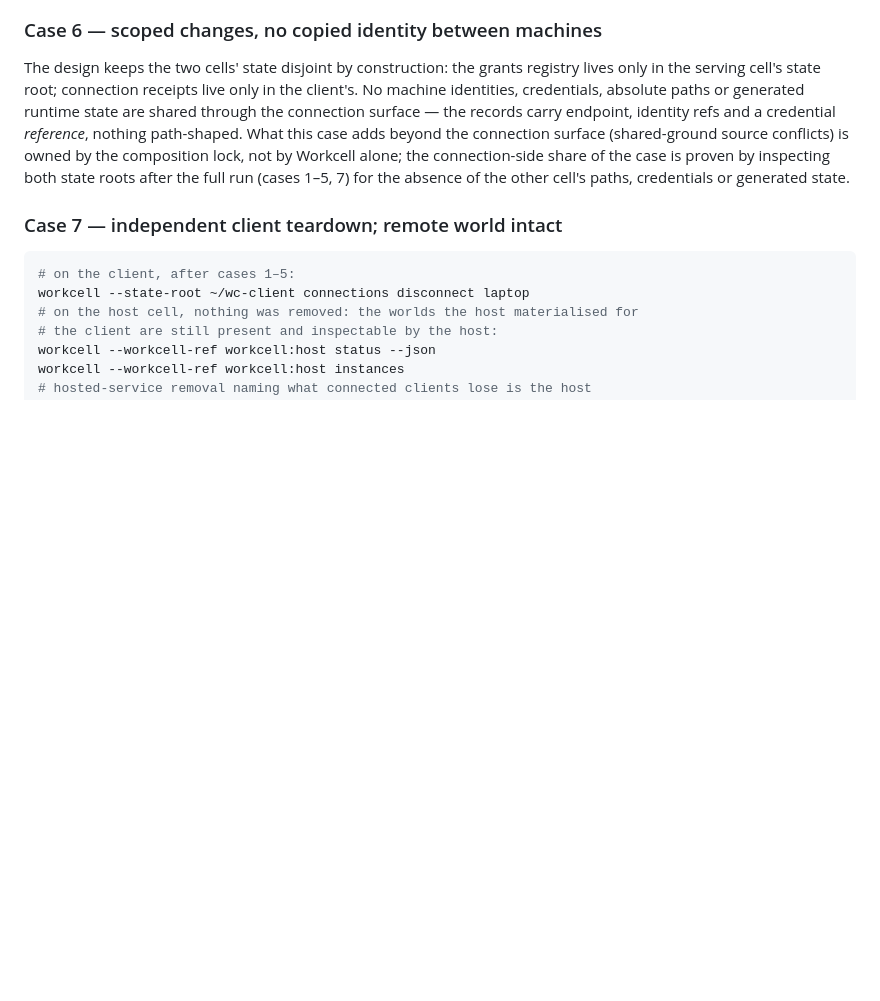
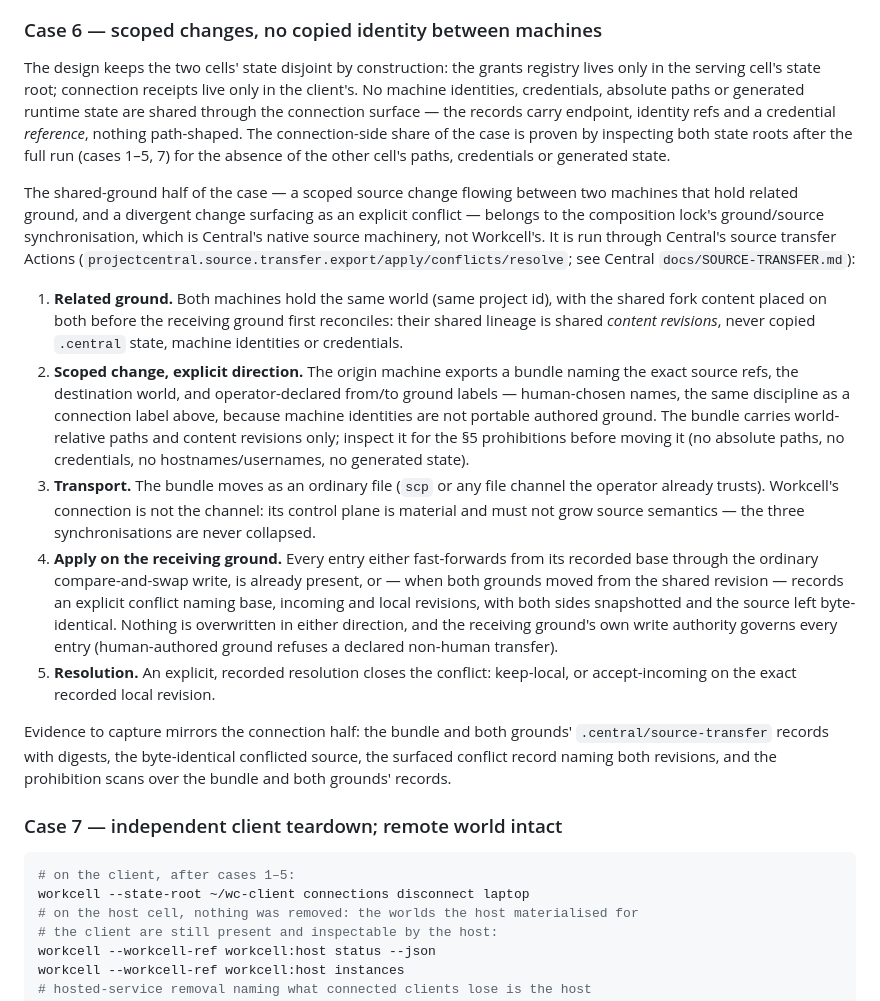
Before and after one commit to EpiLogos/Workcell, a Markdown page: docs/CROSS-CELL-CONNECTIONS.md, the part around the change. Drawn GitHub-style; blank space fills up the shorter version.

Commit message:
docs(connections): runbook the case-6 shared-ground half through Central source transfer
The composition lock assigns ground/source synchronisation to Central's
native source machinery, not Workcell. Extend the section-5 case-6 runbook
with the shared-ground procedure: related grounds via shared content
revisions (never copied state or identities), an explicitly directed and
scoped bundle exported from Central, an ordinary file as transport (the
connection control plane stays material), fast-forward/already/conflict
outcomes on the receiving ground, and explicit recorded resolution.
Prohibition scans and evidence digests named per the campaign.

```diff
--- a/docs/CROSS-CELL-CONNECTIONS.md
+++ b/docs/CROSS-CELL-CONNECTIONS.md
@@ -180,11 +180,49 @@ registry lives only in the serving cell's state root; connection receipts
 live only in the client's. No machine identities, credentials, absolute paths
 or generated runtime state are shared through the connection surface — the
 records carry endpoint, identity refs and a credential *reference*, nothing
-path-shaped. What this case adds beyond the connection surface (shared-ground
-source conflicts) is owned by the composition lock, not by Workcell alone;
-the connection-side share of the case is proven by inspecting both state
-roots after the full run (cases 1–5, 7) for the absence of the other cell's
-paths, credentials or generated state.
+path-shaped. The connection-side share of the case is proven by inspecting
+both state roots after the full run (cases 1–5, 7) for the absence of the
+other cell's paths, credentials or generated state.
+
+The shared-ground half of the case — a scoped source change flowing between
+two machines that hold related ground, and a divergent change surfacing as an
+explicit conflict — belongs to the composition lock's ground/source
+synchronisation, which is Central's native source machinery, not Workcell's.
+It is run through Central's source transfer Actions
+(`projectcentral.source.transfer.export/apply/conflicts/resolve`; see Central
+`docs/SOURCE-TRANSFER.md`):
+
+1. **Related ground.** Both machines hold the same world (same project id),
+   with the shared fork content placed on both before the receiving ground
+   first reconciles: their shared lineage is shared *content revisions*,
+   never copied `.central` state, machine identities or credentials.
+2. **Scoped change, explicit direction.** The origin machine exports a
+   bundle naming the exact source refs, the destination world, and
+   operator-declared from/to ground labels — human-chosen names, the same
+   discipline as a connection label above, because machine identities are
+   not portable authored ground. The bundle carries world-relative paths and
+   content revisions only; inspect it for the §5 prohibitions before moving
+   it (no absolute paths, no credentials, no hostnames/usernames, no
+   generated state).
+3. **Transport.** The bundle moves as an ordinary file (`scp` or any file
+   channel the operator already trusts). Workcell's connection is not the
+   channel: its control plane is material and must not grow source
+   semantics — the three synchronisations are never collapsed.
+4. **Apply on the receiving ground.** Every entry either fast-forwards from
+   its recorded base through the ordinary compare-and-swap write, is already
+   present, or — when both grounds moved from the shared revision — records
+   an explicit conflict naming base, incoming and local revisions, with both
+   sides snapshotted and the source left byte-identical. Nothing is
+   overwritten in either direction, and the receiving ground's own write
+   authority governs every entry (human-authored ground refuses a declared
+   non-human transfer).
+5. **Resolution.** An explicit, recorded resolution closes the conflict:
+   keep-local, or accept-incoming on the exact recorded local revision.
+
+Evidence to capture mirrors the connection half: the bundle and both
+grounds' `.central/source-transfer` records with digests, the byte-identical
+conflicted source, the surfaced conflict record naming both revisions, and
+the prohibition scans over the bundle and both grounds' records.
 
 ### Case 7 — independent client teardown; remote world intact
 
```
